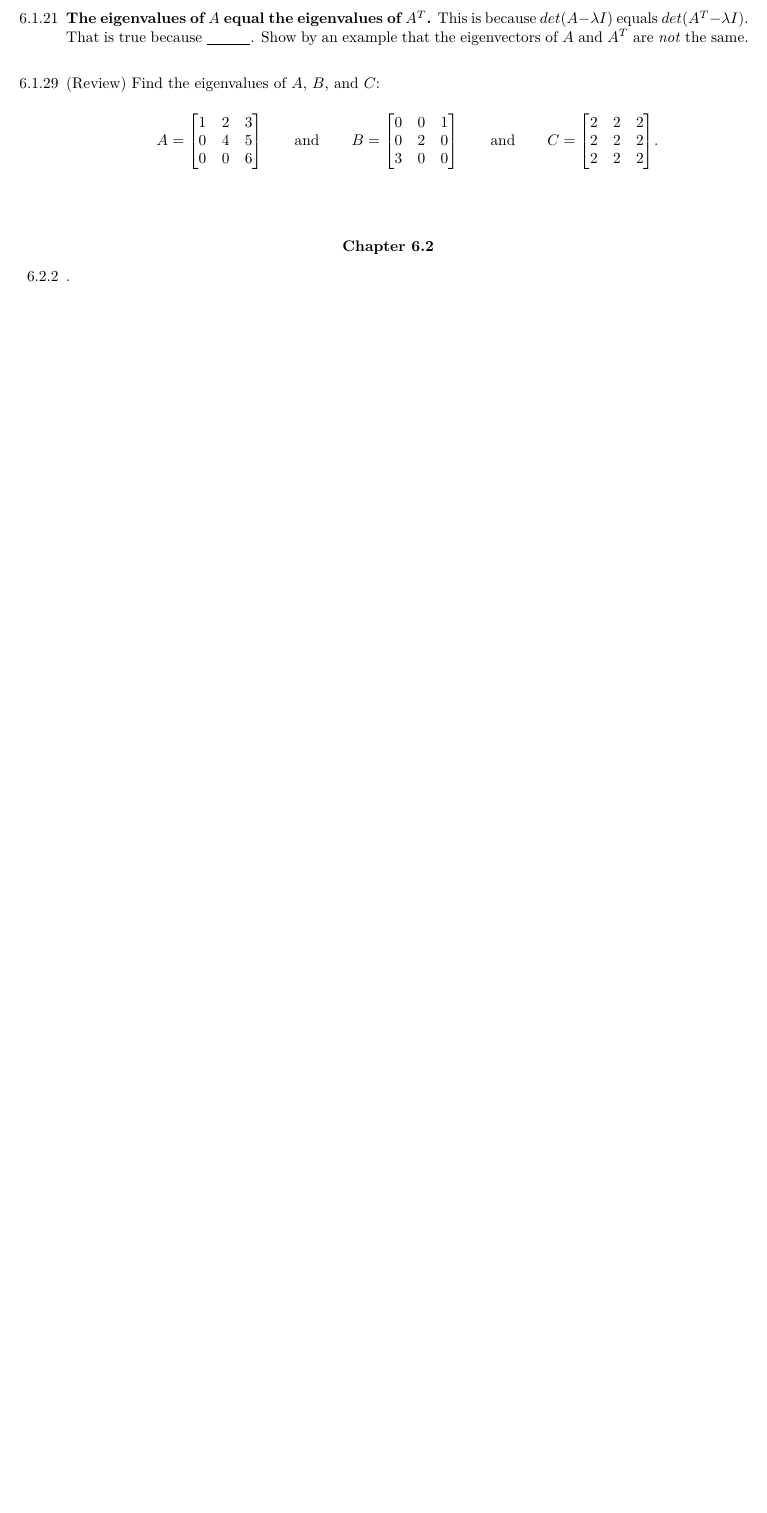
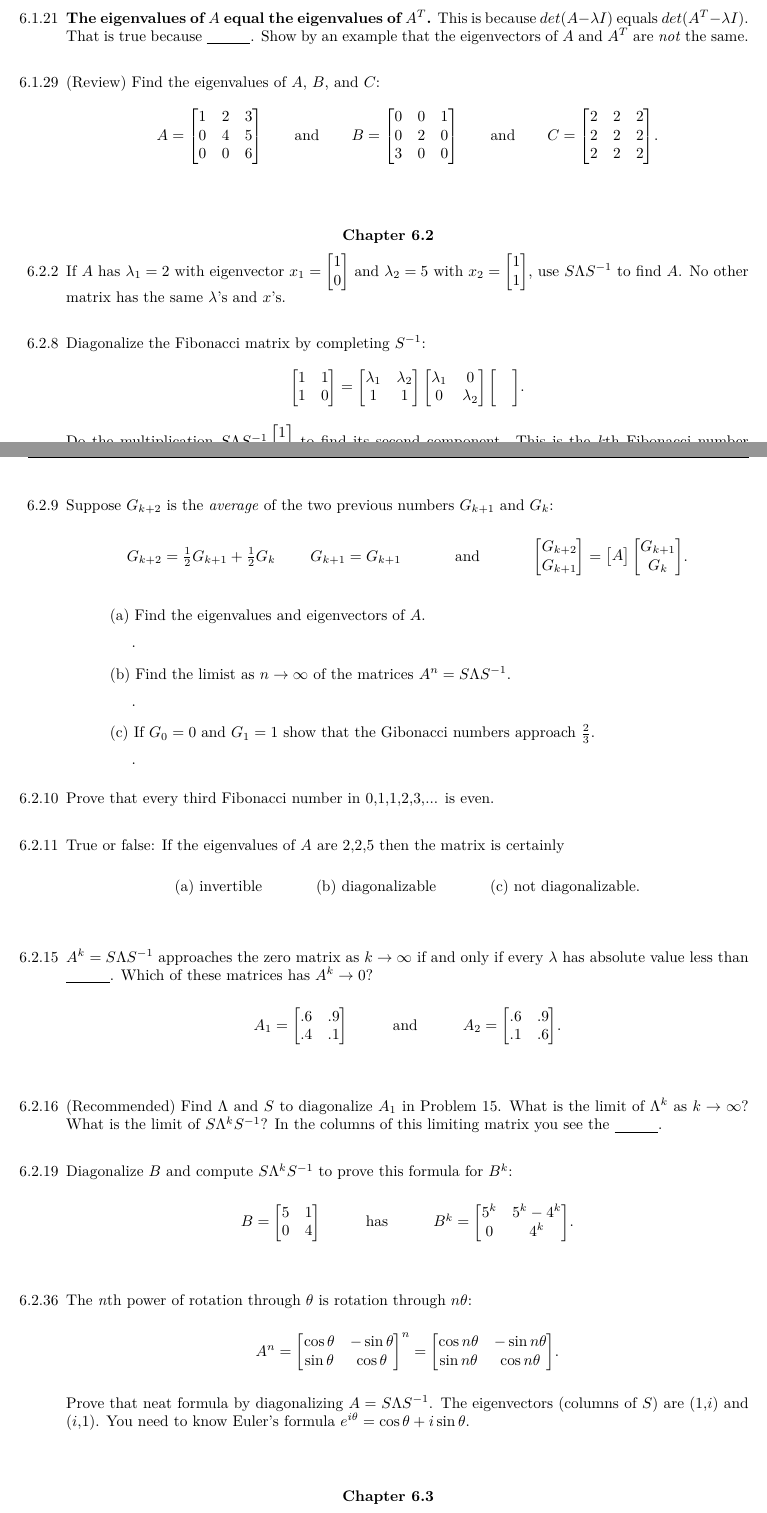
Before and after one commit to dustinos3/math2270, a LaTeX problem sheet (Homework6.tex): part of page 2 of 3 before the commit and two parts of pages 2 and 3 of 4 after it, the two joined at a grey line, cut so that both start at the same text, the shorter picture padded with empty space. Compiled offline with pdfLaTeX.

Commit message:
Added problems for section 6.2

```diff
--- a/Homework6.tex
+++ b/Homework6.tex
@@ -264,8 +264,184 @@ $. \\
 \vspace{5mm}
 \textbf{Chapter 6.2}
 \begin{enumerate}
-\item[6.2.2]  .\\ \vspace{2mm}
+\item[6.2.2] If $A$ has $\lambda_1 = 2$ with eigenvector $x_1=
+\begin{bmatrix}
+1\\
+0\\
+\end{bmatrix}$ and $\lambda_2=5$ with $x_2=
+\begin{bmatrix}
+1\\
+1\\
+\end{bmatrix}$, use $S \Lambda S^{-1}$ to find $A$. No other matrix has the same $\lambda$'s and $x$'s. \\ \vspace{2mm}
 %~~~~~~~~~~~~~~~~~~~~~ ANSWER TO 6.2.2 ~~~~~~~~~~~~~~~~~~~~~~~~
+
+
+\vspace{3mm}
+%~~~~~~~~~~~~~~~~~~~~~~~~~~~~~~~~~~~~~~~~~~~~~~~~~~~~~~~~~~~~~~
+\item[6.2.8] Diagonalize the Fibonacci matrix by completing $S^{-1}$: \\
+\begin{center}
+$
+\begin{bmatrix}
+1&1\\
+1&0\\
+\end{bmatrix}
+=
+\begin{bmatrix}
+\lambda_1&\lambda_2\\
+1&1\\
+\end{bmatrix}
+\begin{bmatrix}
+\lambda_1&0\\
+0&\lambda_2\\
+\end{bmatrix}
+\begin{bmatrix}
+&\\
+&\\
+\end{bmatrix}
+$. \\
+\end{center}
+Do the multiplication $S \Lambda S^{-1}
+\begin{bmatrix}
+1\\
+0\\
+\end{bmatrix}$ to find its second component. This is the \textit{k}th Fibonacci number $F_k=(\lambda_1^k-\lambda_2^k)/(\lambda_1-\lambda_2)$.
+\vspace{2mm}
+%~~~~~~~~~~~~~~~~~~~~~ ANSWER TO 6.2.8 ~~~~~~~~~~~~~~~~~~~~~~~~
+
+
+\vspace{3mm}
+%~~~~~~~~~~~~~~~~~~~~~~~~~~~~~~~~~~~~~~~~~~~~~~~~~~~~~~~~~~~~~~
+\item[6.2.9] Suppose $G_{k+2}$ is the \textit{average} of the two previous numbers $G_{k+1}$ and $G_k$: \\
+\begin{center}
+$G_{k+2}=\frac{1}{2}G_{k+1}+\frac{1}{2}G_k \hspace{8mm} G_{k+1}=G_{k+1}$
+\hspace{10mm} and \hspace{10mm}
+$
+\begin{bmatrix}
+G_{k+2}\\
+G_{k+1}\\
+\end{bmatrix}
+=
+\begin{bmatrix}
+A\\
+\end{bmatrix}
+\begin{bmatrix}
+G_{k+1}\\
+G_k\\
+\end{bmatrix}
+$. \\
+\end{center}
+\vspace{2mm}
+{\addtolength{\leftskip}{10mm}
+(a) Find the eigenvalues and eigenvectors of $A$. \\ \vspace{2mm}
+%~~~~~~~~~~~~~~~~~~~~~ ANSWER TO 6.2.9a ~~~~~~~~~~~~~~~~~~~~~~~~
+{\addtolength{\leftskip}{5mm}
+. \\
+}
+\vspace{3mm}
+%~~~~~~~~~~~~~~~~~~~~~~~~~~~~~~~~~~~~~~~~~~~~~~~~~~~~~~~~~~~~~~
+(b) Find the limist as $n \rightarrow \infty$ of the matrices $A^n=S \Lambda S^{-1}$. \\ \vspace{2mm}
+%~~~~~~~~~~~~~~~~~~~~~ ANSWER TO 6.2.9b ~~~~~~~~~~~~~~~~~~~~~~~~
+{\addtolength{\leftskip}{5mm}
+. \\
+}
+\vspace{3mm}
+%~~~~~~~~~~~~~~~~~~~~~~~~~~~~~~~~~~~~~~~~~~~~~~~~~~~~~~~~~~~~~~
+(c) If $G_0=0$ and $G_1=1$ show that the Gibonacci numbers approach $\frac{2}{3}$. \\ \vspace{2mm}
+%~~~~~~~~~~~~~~~~~~~~~ ANSWER TO 6.2.9c ~~~~~~~~~~~~~~~~~~~~~~~~
+{\addtolength{\leftskip}{5mm}
+. \\
+}
+\vspace{3mm}
+%~~~~~~~~~~~~~~~~~~~~~~~~~~~~~~~~~~~~~~~~~~~~~~~~~~~~~~~~~~~~~~
+}
+\item[6.2.10] Prove that every third Fibonacci number in 0,1,1,2,3,... is even.\\ \vspace{2mm}
+%~~~~~~~~~~~~~~~~~~~~~ ANSWER TO 6.2.10 ~~~~~~~~~~~~~~~~~~~~~~~~
+
+
+\vspace{3mm}
+%~~~~~~~~~~~~~~~~~~~~~~~~~~~~~~~~~~~~~~~~~~~~~~~~~~~~~~~~~~~~~~
+\item[6.2.11] True or false: If the eigenvalues of $A$ are 2,2,5 then the matrix is certainly \\
+\begin{center}
+(a) invertible \hspace{10mm} (b) diagonalizable \hspace{10mm} (c) not diagonalizable. \\
+\end{center}
+\vspace{2mm}
+%~~~~~~~~~~~~~~~~~~~~~ ANSWER TO 6.2.11 ~~~~~~~~~~~~~~~~~~~~~~~~
+
+
+\vspace{3mm}
+%~~~~~~~~~~~~~~~~~~~~~~~~~~~~~~~~~~~~~~~~~~~~~~~~~~~~~~~~~~~~~~
+\item[6.2.15] $A^k=S \Lambda S^{-1}$ approaches the zero matrix as $k \rightarrow \infty$ if and only if every $\lambda$ has absolute value less than \underline{\hspace{10mm}}. Which of these matrices has $A^k \rightarrow 0$? \\
+\begin{center}
+$
+A_1=
+\begin{bmatrix}
+.6&.9\\
+.4&.1\\
+\end{bmatrix}
+$
+\hspace{8mm} and \hspace{8mm}
+$
+A_2=
+\begin{bmatrix}
+.6&.9\\
+.1&.6\\
+\end{bmatrix}
+$. \\
+\end{center}
+\vspace{2mm}
+%~~~~~~~~~~~~~~~~~~~~~ ANSWER TO 6.2.15 ~~~~~~~~~~~~~~~~~~~~~~~~
+
+
+\vspace{3mm}
+%~~~~~~~~~~~~~~~~~~~~~~~~~~~~~~~~~~~~~~~~~~~~~~~~~~~~~~~~~~~~~~
+\item[6.2.16] (Recommended) Find $\Lambda$ and $S$ to diagonalize $A_1$ in Problem 15. What is the limit of $\Lambda^k$ as $k \rightarrow \infty$? What is the limit of $S \Lambda^k S^{-1}$? In the columns of this limiting matrix you see the \underline{\hspace{10mm}}. \\ \vspace{2mm}
+%~~~~~~~~~~~~~~~~~~~~~ ANSWER TO 6.2.16 ~~~~~~~~~~~~~~~~~~~~~~~~
+
+
+\vspace{3mm}
+%~~~~~~~~~~~~~~~~~~~~~~~~~~~~~~~~~~~~~~~~~~~~~~~~~~~~~~~~~~~~~~
+\item[6.2.19] Diagonalize $B$ and compute $S \Lambda^k S^{-1}$ to prove this formula for $B^k$: \\
+\begin{center}
+$
+B=
+\begin{bmatrix}
+5&1\\
+0&4\\
+\end{bmatrix}
+$
+\hspace{8mm} has \hspace{8mm}
+$
+B^k=
+\begin{bmatrix}
+5^k&5^k-4^k\\
+0&4^k\\
+\end{bmatrix}
+$. \\
+\end{center}
+\vspace{2mm}
+%~~~~~~~~~~~~~~~~~~~~~ ANSWER TO 6.2.19 ~~~~~~~~~~~~~~~~~~~~~~~~
+
+
+\vspace{3mm}
+%~~~~~~~~~~~~~~~~~~~~~~~~~~~~~~~~~~~~~~~~~~~~~~~~~~~~~~~~~~~~~~
+\item[6.2.36] The \textit{n}th power of rotation through $\theta$ is rotation through $n \theta$: \\
+\begin{center}
+$
+A^n=
+\begin{bmatrix}
+\cos\theta&-\sin\theta\\
+\sin\theta&\cos\theta\\
+\end{bmatrix}^n
+=
+\begin{bmatrix}
+\cos n\theta&-\sin n\theta\\
+\sin n\theta&\cos n\theta\\
+\end{bmatrix}
+$. \\
+\end{center}
+Prove that neat formula by diagonalizing $A=S \Lambda S^{-1}$. The eigenvectors (columns of $S$) are (1,$i$) and ($i$,1). You need to know Euler's formula $e^{i\theta}=\cos\theta+i\sin\theta$.
+\vspace{2mm}
+%~~~~~~~~~~~~~~~~~~~~~ ANSWER TO 6.2.36 ~~~~~~~~~~~~~~~~~~~~~~~~
 
 
 \vspace{3mm}
```
